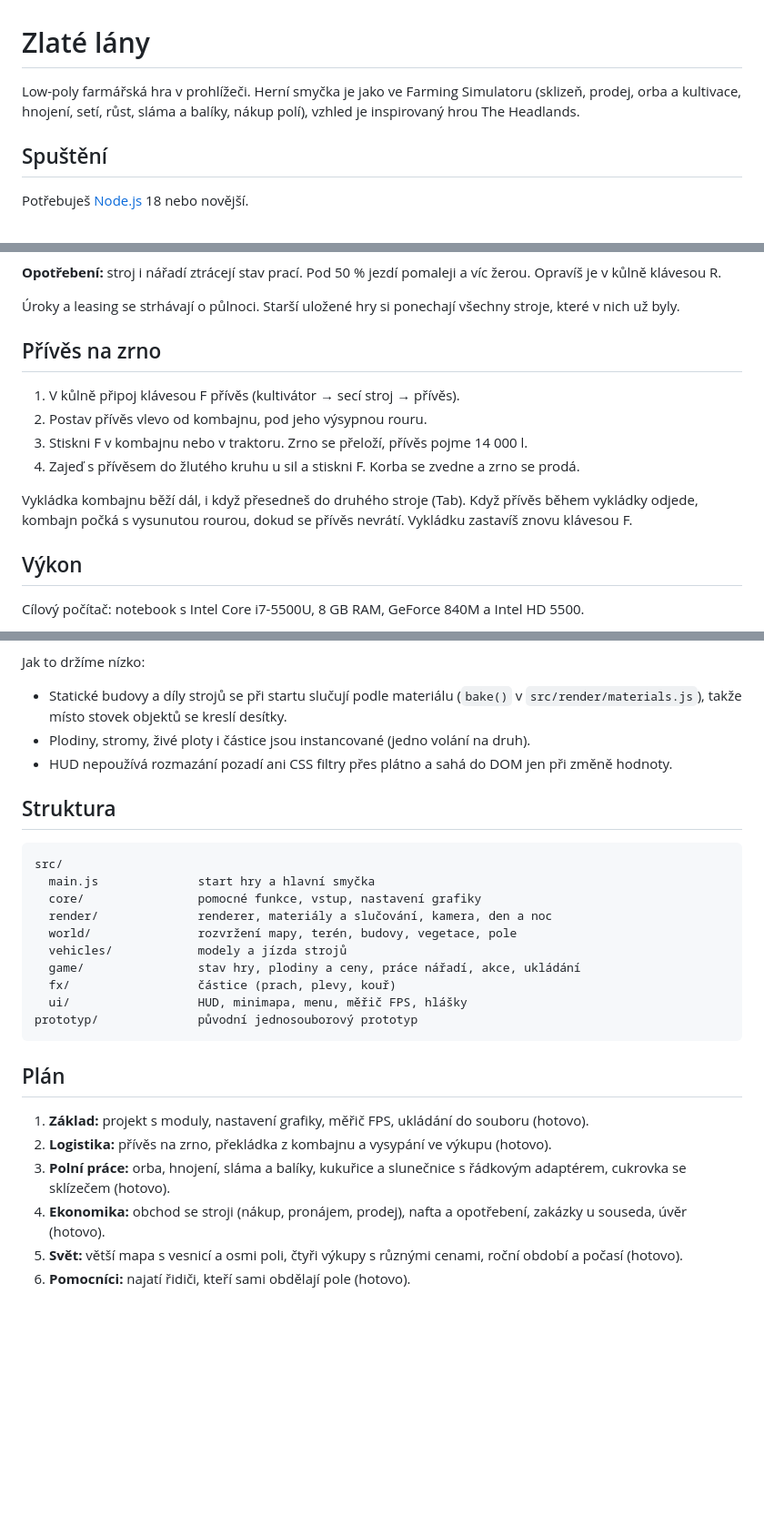
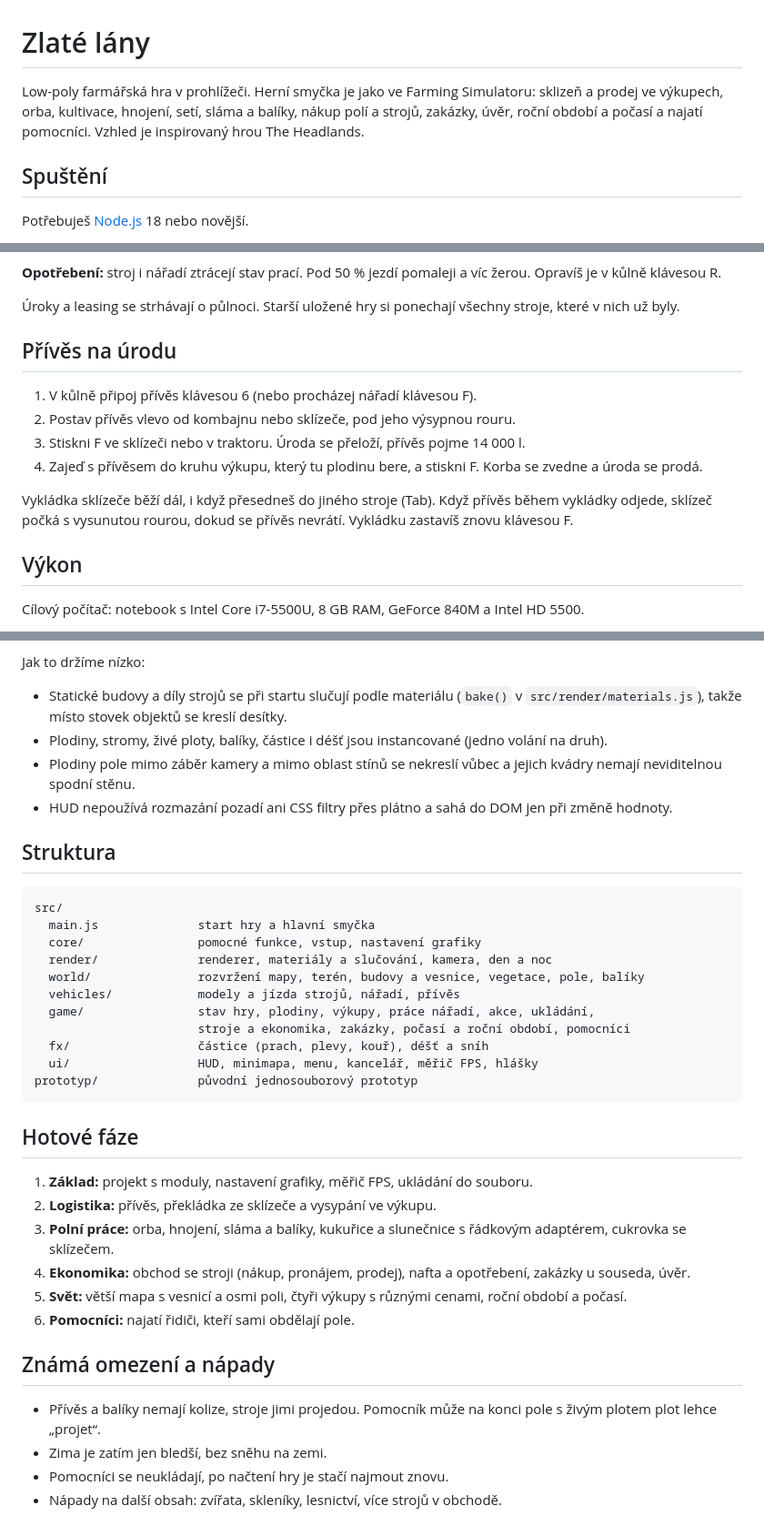
Before and after one commit to romantomiczek/farming-simulator, a Markdown page: README.md, 3 parts joined by grey strips. Shown at 91% size. Drawn GitHub-style; blank space fills up the shorter version.

Commit message:
README: aktualizace podle fází 4–6
- Prodej ve výkupech místo „u sil“, tankování u klávesy F
- Sklízeč cukrovky se kupuje nebo pronajímá v Kanceláři
- Přívěs na klávese 6, prodej v kterémkoli výkupu, který plodinu bere
- Doplněná struktura projektu, výkon a známá omezení

Co-Authored-By: Claude Opus 5.5 <noreply@anthropic.com>

````diff
--- a/README.md
+++ b/README.md
@@ -1,6 +1,6 @@
 # Zlaté lány
 
-Low-poly farmářská hra v prohlížeči. Herní smyčka je jako ve Farming Simulatoru (sklizeň, prodej, orba a kultivace, hnojení, setí, růst, sláma a balíky, nákup polí), vzhled je inspirovaný hrou The Headlands.
+Low-poly farmářská hra v prohlížeči. Herní smyčka je jako ve Farming Simulatoru: sklizeň a prodej ve výkupech, orba, kultivace, hnojení, setí, sláma a balíky, nákup polí a strojů, zakázky, úvěr, roční období a počasí a najatí pomocníci. Vzhled je inspirovaný hrou The Headlands.
 
 ## Spuštění
 
@@ -95,14 +95,14 @@ Zajeď strojem na pole a stiskni **H**. Pomocník převezme řízení a ty přes
 
 Úroky a leasing se strhávají o půlnoci. Starší uložené hry si ponechají všechny stroje, které v nich už byly.
 
-## Přívěs na zrno
+## Přívěs na úrodu
 
-1. V kůlně připoj klávesou F přívěs (kultivátor → secí stroj → přívěs).
-2. Postav přívěs vlevo od kombajnu, pod jeho výsypnou rouru.
-3. Stiskni F v kombajnu nebo v traktoru. Zrno se přeloží, přívěs pojme 14 000 l.
-4. Zajeď s přívěsem do žlutého kruhu u sil a stiskni F. Korba se zvedne a zrno se prodá.
+1. V kůlně připoj přívěs klávesou 6 (nebo procházej nářadí klávesou F).
+2. Postav přívěs vlevo od kombajnu nebo sklízeče, pod jeho výsypnou rouru.
+3. Stiskni F ve sklízeči nebo v traktoru. Úroda se přeloží, přívěs pojme 14 000 l.
+4. Zajeď s přívěsem do kruhu výkupu, který tu plodinu bere, a stiskni F. Korba se zvedne a úroda se prodá.
 
-Vykládka kombajnu běží dál, i když přesedneš do druhého stroje (Tab). Když přívěs během vykládky odjede, kombajn počká s vysunutou rourou, dokud se přívěs nevrátí. Vykládku zastavíš znovu klávesou F.
+Vykládka sklízeče běží dál, i když přesedneš do jiného stroje (Tab). Když přívěs během vykládky odjede, sklízeč počká s vysunutou rourou, dokud se přívěs nevrátí. Vykládku zastavíš znovu klávesou F.
 
 ## Výkon
 
@@ -116,7 +116,8 @@ Cílový počítač: notebook s Intel Core i7-5500U, 8 GB RAM, GeForce 840M a In
 Jak to držíme nízko:
 
 - Statické budovy a díly strojů se při startu slučují podle materiálu (`bake()` v `src/render/materials.js`), takže místo stovek objektů se kreslí desítky.
-- Plodiny, stromy, živé ploty i částice jsou instancované (jedno volání na druh).
+- Plodiny, stromy, živé ploty, balíky, částice i déšť jsou instancované (jedno volání na druh).
+- Plodiny pole mimo záběr kamery a mimo oblast stínů se nekreslí vůbec a jejich kvádry nemají neviditelnou spodní stěnu.
 - HUD nepoužívá rozmazání pozadí ani CSS filtry přes plátno a sahá do DOM jen při změně hodnoty.
 
 ## Struktura
@@ -126,19 +127,27 @@ src/
   main.js              start hry a hlavní smyčka
   core/                pomocné funkce, vstup, nastavení grafiky
   render/              renderer, materiály a slučování, kamera, den a noc
-  world/               rozvržení mapy, terén, budovy, vegetace, pole
-  vehicles/            modely a jízda strojů
-  game/                stav hry, plodiny a ceny, práce nářadí, akce, ukládání
-  fx/                  částice (prach, plevy, kouř)
-  ui/                  HUD, minimapa, menu, měřič FPS, hlášky
+  world/               rozvržení mapy, terén, budovy a vesnice, vegetace, pole, balíky
+  vehicles/            modely a jízda strojů, nářadí, přívěs
+  game/                stav hry, plodiny, výkupy, práce nářadí, akce, ukládání,
+                       stroje a ekonomika, zakázky, počasí a roční období, pomocníci
+  fx/                  částice (prach, plevy, kouř), déšť a sníh
+  ui/                  HUD, minimapa, menu, kancelář, měřič FPS, hlášky
 prototyp/              původní jednosouborový prototyp
 ```
 
-## Plán
+## Hotové fáze
 
-1. **Základ:** projekt s moduly, nastavení grafiky, měřič FPS, ukládání do souboru (hotovo).
-2. **Logistika:** přívěs na zrno, překládka z kombajnu a vysypání ve výkupu (hotovo).
-3. **Polní práce:** orba, hnojení, sláma a balíky, kukuřice a slunečnice s řádkovým adaptérem, cukrovka se sklízečem (hotovo).
-4. **Ekonomika:** obchod se stroji (nákup, pronájem, prodej), nafta a opotřebení, zakázky u souseda, úvěr (hotovo).
-5. **Svět:** větší mapa s vesnicí a osmi poli, čtyři výkupy s různými cenami, roční období a počasí (hotovo).
-6. **Pomocníci:** najatí řidiči, kteří sami obdělají pole (hotovo).
+1. **Základ:** projekt s moduly, nastavení grafiky, měřič FPS, ukládání do souboru.
+2. **Logistika:** přívěs, překládka ze sklízeče a vysypání ve výkupu.
+3. **Polní práce:** orba, hnojení, sláma a balíky, kukuřice a slunečnice s řádkovým adaptérem, cukrovka se sklízečem.
+4. **Ekonomika:** obchod se stroji (nákup, pronájem, prodej), nafta a opotřebení, zakázky u souseda, úvěr.
+5. **Svět:** větší mapa s vesnicí a osmi poli, čtyři výkupy s různými cenami, roční období a počasí.
+6. **Pomocníci:** najatí řidiči, kteří sami obdělají pole.
+
+## Známá omezení a nápady
+
+- Přívěs a balíky nemají kolize, stroje jimi projedou. Pomocník může na konci pole s živým plotem plot lehce „projet“.
+- Zima je zatím jen bledší, bez sněhu na zemi.
+- Pomocníci se neukládají, po načtení hry je stačí najmout znovu.
+- Nápady na další obsah: zvířata, skleníky, lesnictví, více strojů v obchodě.
````
Also changed, not shown: other parts of README.md (+2 -2 lines).
